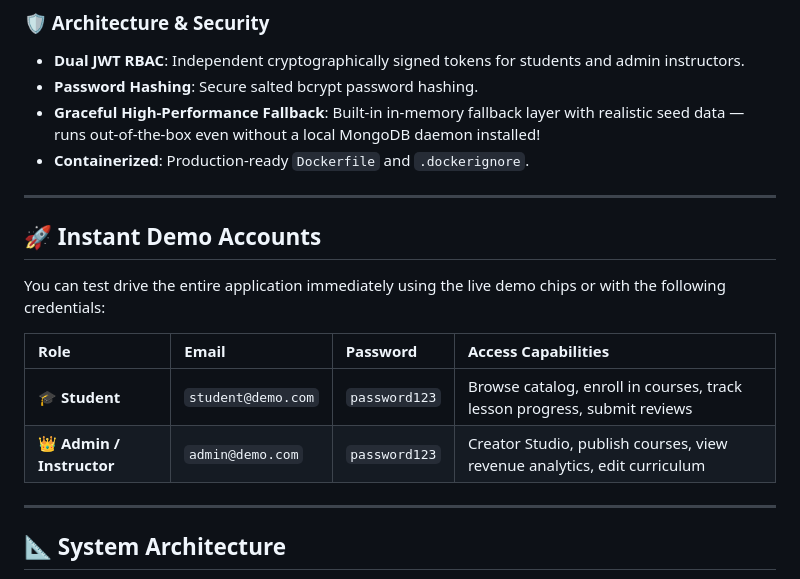
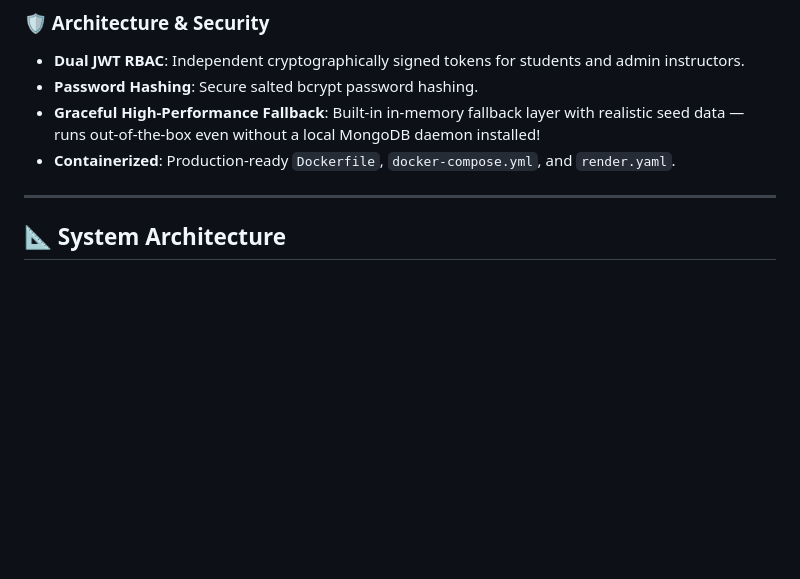
Before and after one commit to aribanaz11/Course-Selling-App, a Markdown page: README.md, the part around one of its changes. GitHub-like rendering; blank space fills up the shorter version.

```diff
--- a/README.md
+++ b/README.md
@@ -43,18 +69,7 @@
 - **Dual JWT RBAC**: Independent cryptographically signed tokens for students and admin instructors.
 - **Password Hashing**: Secure salted bcrypt password hashing.
 - **Graceful High-Performance Fallback**: Built-in in-memory fallback layer with realistic seed data — runs out-of-the-box even without a local MongoDB daemon installed!
-- **Containerized**: Production-ready `Dockerfile` and `.dockerignore`.
-
----
-
-## 🚀 Instant Demo Accounts
-
-You can test drive the entire application immediately using the live demo chips or with the following credentials:
-
-| Role | Email | Password | Access Capabilities |
-| :--- | :--- | :--- | :--- |
-| **🎓 Student** | `student@demo.com` | `password123` | Browse catalog, enroll in courses, track lesson progress, submit reviews |
-| **👑 Admin / Instructor** | `admin@demo.com` | `password123` | Creator Studio, publish courses, view revenue analytics, edit curriculum |
+- **Containerized**: Production-ready `Dockerfile`, `docker-compose.yml`, and `render.yaml`.
 
 ---
 
```
Also changed, not shown: other parts of README.md (+36 -2 lines).
